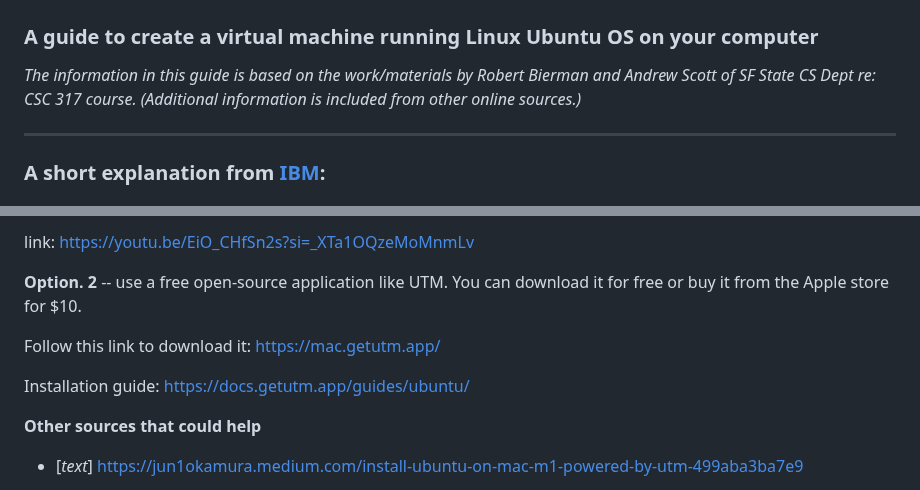
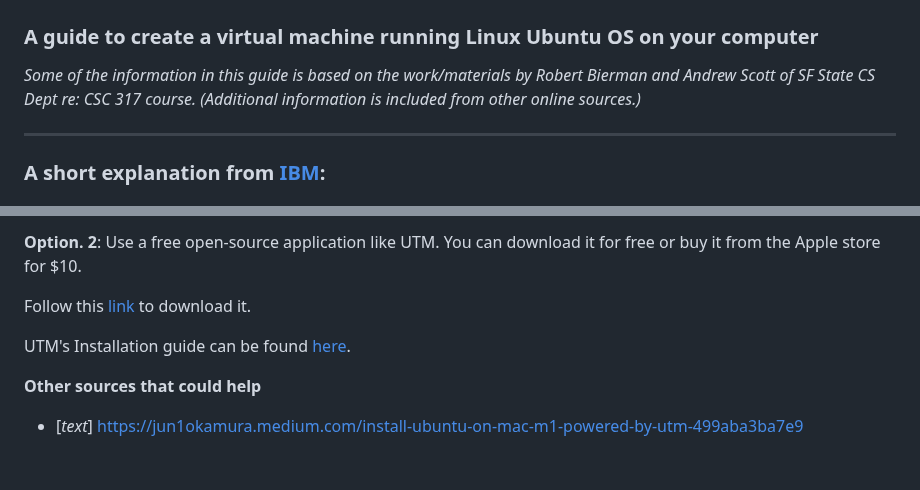
Before and after one commit to nina-mir/CSC317-assignments, a Markdown page: assignment-1/README.md, 2 parts joined by grey strips. Rendered like a GitHub page; blank space fills up the shorter version.

```diff
--- a/assignment-1/README.md
+++ b/assignment-1/README.md
@@ -1,6 +1,6 @@
 # Assignment 1
 ### A guide to create a virtual machine running Linux Ubuntu OS on your computer
-*The information in this guide is based on the work/materials by Robert Bierman and Andrew Scott of SF State CS Dept re: CSC 317 course. (Additional information is included from other online sources.)*
+*Some of the information in this guide is based on the work/materials by Robert Bierman and Andrew Scott of SF State CS Dept re: CSC 317 course. (Additional information is included from other online sources.)*
 ***
 ### A short explanation from [IBM](https://www.ibm.com/topics/virtualization):
 #### What is virtualization?
@@ -88,11 +88,9 @@ Watch the following video on YouTube on how to **install Ubuntu** on your Macboo
 
-link: https://youtu.be/EiO_CHfSn2s?si=_XTa1OQzeMoMnmLv
+**Option. 2**: Use a free open-source application like UTM. You can download it for free or buy it from the Apple store for $10.
 
-**Option. 2** -- use a free open-source application like UTM. You can download it for free or buy it from the Apple store for $10.
+Follow this [link](https://mac.getutm.app/) to download it.
 
-Follow this link to download it: https://mac.getutm.app/
-
-Installation guide: https://docs.getutm.app/guides/ubuntu/
+UTM's Installation guide can be found [here](https://docs.getutm.app/guides/ubuntu/).
 
 **Other sources that could help**
 
```
Also changed, not shown: other parts of assignment-1/README.md (+3 -3 lines).
